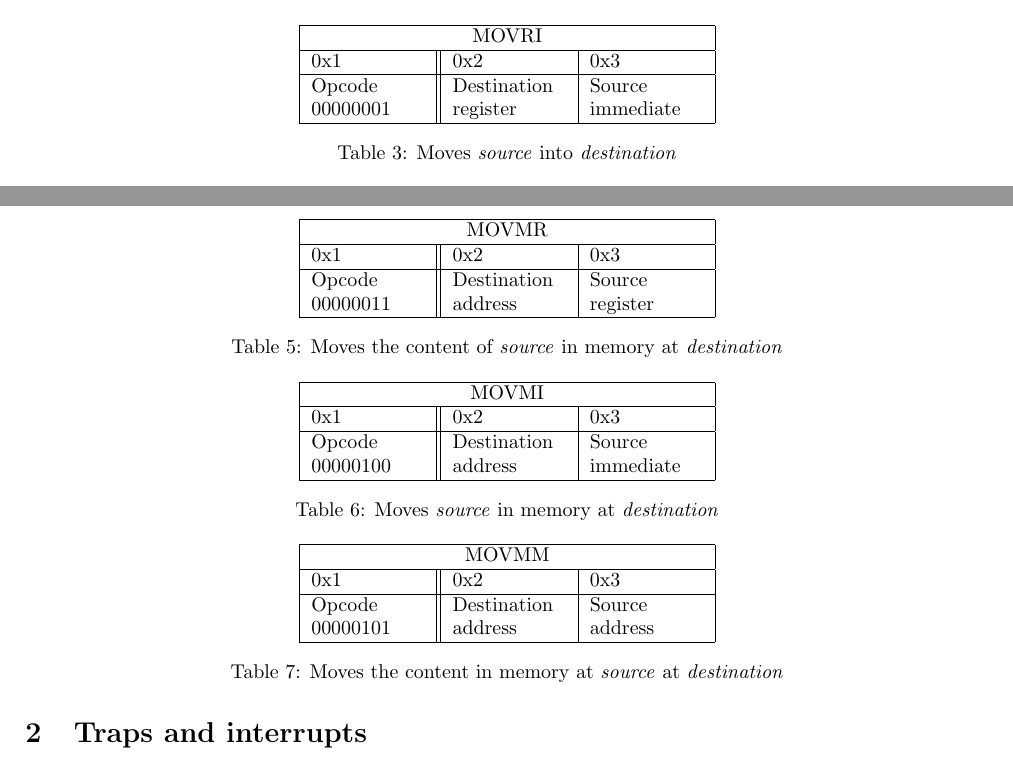
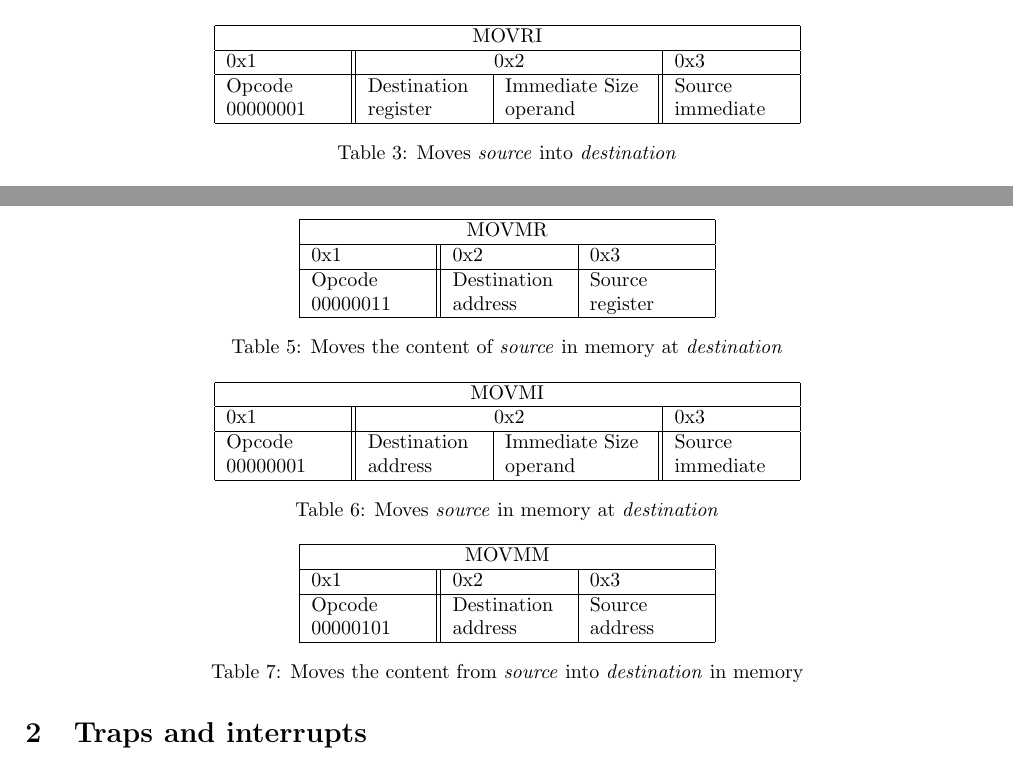
Before and after one commit to radon-isa/arch, a LaTeX document (main.tex): two parts of pages 1 and 2 of 2, joined at a grey line, cut so that both start at the same text. Compiled offline with pdfLaTeX.

Commit message:
feat: fixed mov instructions

```diff
--- a/main.tex
+++ b/main.tex
@@ -63,14 +63,14 @@ The instruction set features 17 registers in total. Each register has a size of
 
 \begin{table}[h!]
   \centering
-  \begin{tabular} { | p{2cm} | | p{2cm} | p{2cm} |}
+  \begin{tabular} { | p{2cm} | | p{2cm} | p{2,5cm} | | p{2cm} |}
     \hline
-    \multicolumn{3}{|c|}{MOVRI}\\
+    \multicolumn{4}{|c|}{MOVRI}\\
     \hline
-    0x1 & 0x2 & 0x3\\
+    0x1 & \multicolumn{2}{|c|}{0x2} & 0x3\\
     \hline
-    Opcode & Destination & Source\\
-    00000001 & register & immediate\\
+    Opcode & Destination & Immediate Size & Source\\
+    00000001 & register & operand & immediate\\
     \hline
   \end{tabular}
   \caption{Moves \textit{source} into \textit{destination}}
@@ -108,14 +108,14 @@ The instruction set features 17 registers in total. Each register has a size of
 
 \begin{table}[h!]
   \centering
-  \begin{tabular} { | p{2cm} | | p{2cm} | p{2cm} |}
+  \begin{tabular} { | p{2cm} | | p{2cm} | p{2,5cm} | | p{2cm} |}
     \hline
-    \multicolumn{3}{|c|}{MOVMI}\\
+    \multicolumn{4}{|c|}{MOVMI}\\
     \hline
-    0x1 & 0x2 & 0x3\\
+    0x1 & \multicolumn{2}{|c|}{0x2} & 0x3\\
     \hline
-    Opcode & Destination & Source\\
-    00000100 & address & immediate\\
+    Opcode & Destination & Immediate Size & Source\\
+    00000001 & address & operand & immediate\\
     \hline
   \end{tabular}
   \caption{Moves \textit{source} in memory at \textit{destination}}
@@ -133,7 +133,7 @@ The instruction set features 17 registers in total. Each register has a size of
     00000101 & address & address\\
     \hline
   \end{tabular}
-  \caption{Moves the content in memory at \textit{source} at \textit{destination}}
+  \caption{Moves the content from \textit{source} into \textit{destination} in memory}
 \end{table}
 
 \section{Traps and interrupts}
```
Also changed, not shown: main.tex (1 more changed lines).
